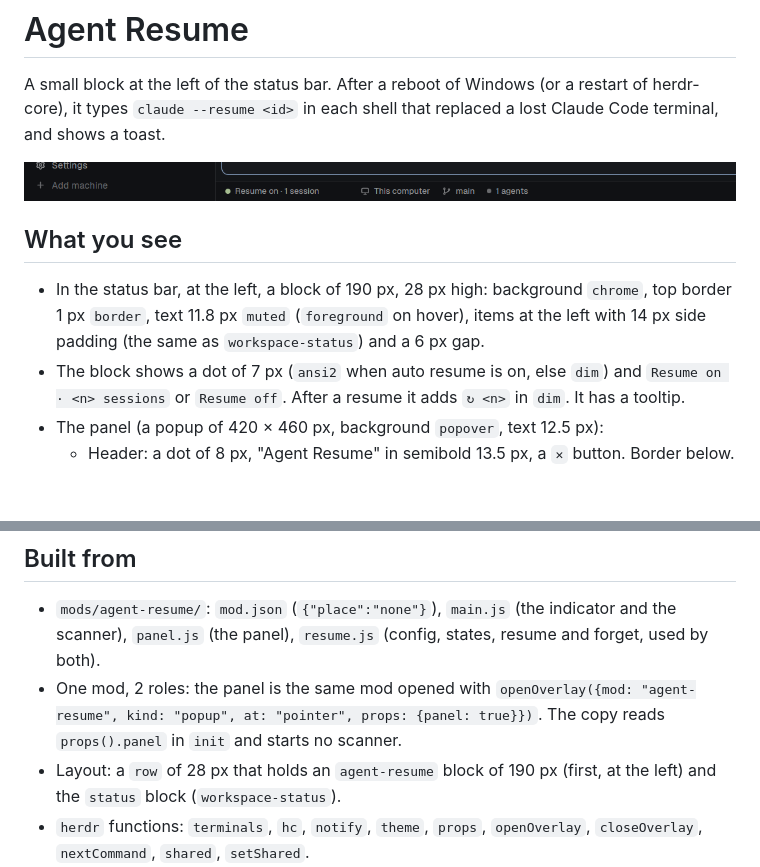
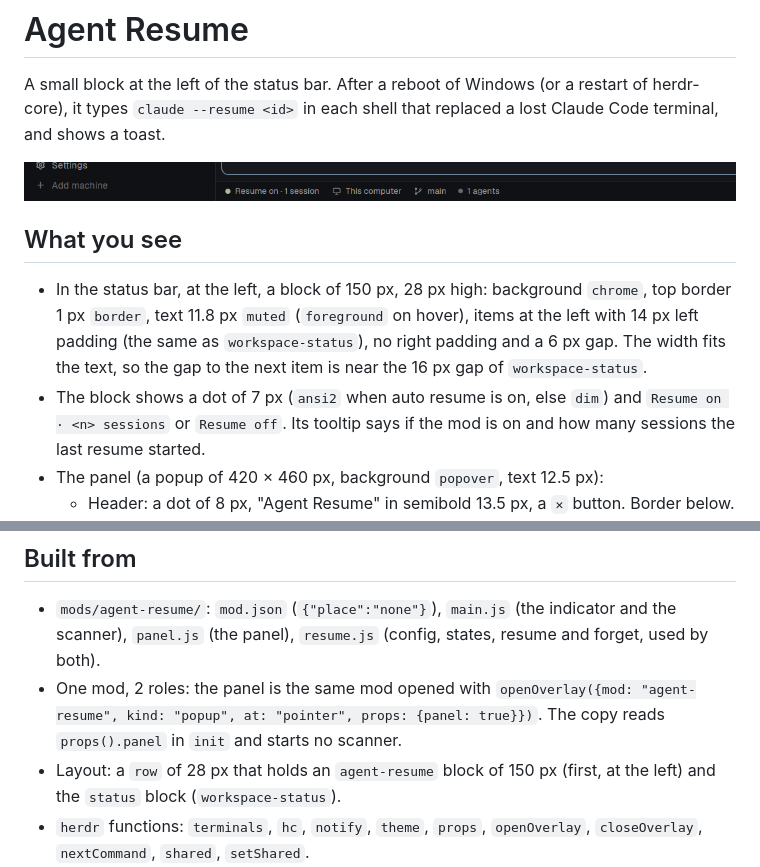
Before and after one commit to dougcunha/herdr-mods, a Markdown page: agent-resume-app/RECIPE.md, 2 parts joined by grey strips. GitHub-like rendering; pictures changed too: agent-resume-app/preview.png; blank space fills up the shorter version.

Commit message:
fix(agent-resume-app): fit the indicator block to its text
The 190 px block left a large gap before the next status item. The block is
150 px now, with no right padding, and the last resume count moved to the
tooltip so the width stays stable.

Co-Authored-By: Claude Opus 5.5 <noreply@anthropic.com>
Claude-Session: https://claude.ai/code/session_012VwvuqumByRZGwCYURz5SA

```diff
--- a/agent-resume-app/RECIPE.md
+++ b/agent-resume-app/RECIPE.md
@@ -8,13 +8,14 @@ replaced a lost Claude Code terminal, and shows a toast.
 
 ## What you see
 
-- In the status bar, at the left, a block of 190 px, 28 px high: background
+- In the status bar, at the left, a block of 150 px, 28 px high: background
   `chrome`, top border 1 px `border`, text 11.8 px `muted` (`foreground` on
-  hover), items at the left with 14 px side padding (the same as
-  `workspace-status`) and a 6 px gap.
+  hover), items at the left with 14 px left padding (the same as
+  `workspace-status`), no right padding and a 6 px gap. The width fits the
+  text, so the gap to the next item is near the 16 px gap of `workspace-status`.
 - The block shows a dot of 7 px (`ansi2` when auto resume is on, else `dim`)
-  and `Resume on · <n> sessions` or `Resume off`. After a resume it adds
-  `↻ <n>` in `dim`. It has a tooltip.
+  and `Resume on · <n> sessions` or `Resume off`. Its tooltip says if the mod
+  is on and how many sessions the last resume started.
 - The panel (a popup of 420 × 460 px, background `popover`, text 12.5 px):
   - Header: a dot of 8 px, "Agent Resume" in semibold 13.5 px, a `✕` button.
     Border below.
@@ -65,7 +66,7 @@ replaced a lost Claude Code terminal, and shows a toast.
 - One mod, 2 roles: the panel is the same mod opened with
   `openOverlay({mod: "agent-resume", kind: "popup", at: "pointer", props: {panel: true}})`.
   The copy reads `props().panel` in `init` and starts no scanner.
-- Layout: a `row` of 28 px that holds an `agent-resume` block of 190 px
+- Layout: a `row` of 28 px that holds an `agent-resume` block of 150 px
   (first, at the left) and the `status` block (`workspace-status`).
 - `herdr` functions: `terminals`, `hc`, `notify`, `theme`, `props`,
   `openOverlay`, `closeOverlay`, `nextCommand`, `shared`, `setShared`.
```
Also changed, not shown: agent-resume-app/README.md (+2 -2 lines), 1 other file.
